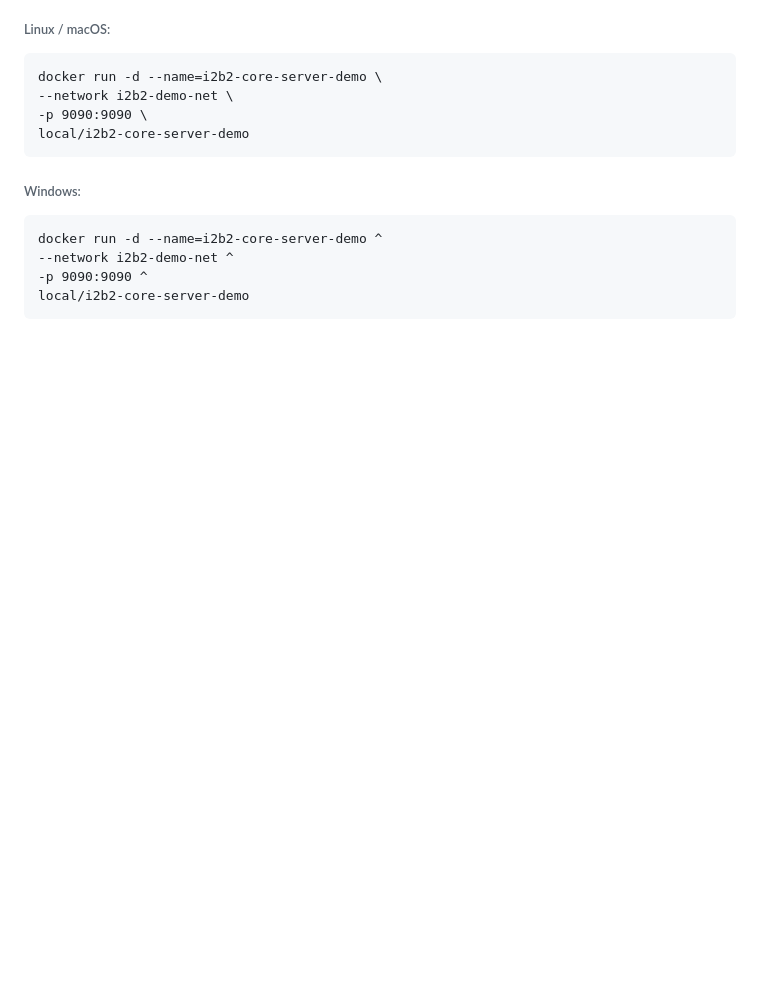
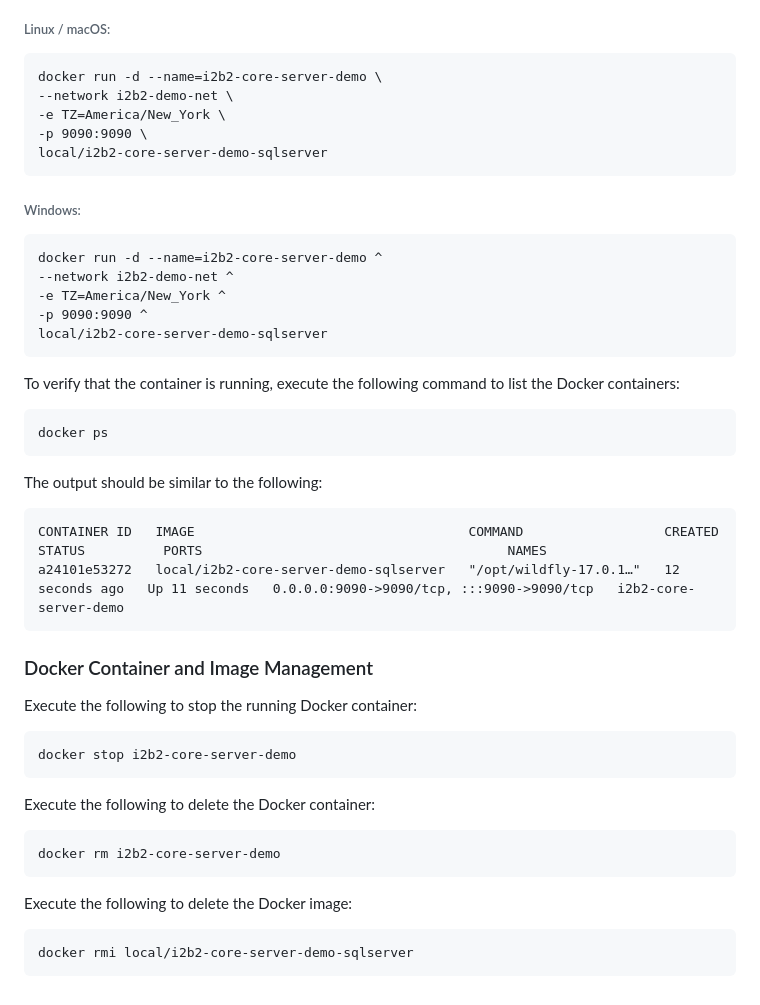
Before and after one commit to kvb2univpitt/i2b2-demo, a Markdown page: i2b2-core-server-demo/sqlserver/README.md, the part around the change printed below. Drawn GitHub-style; blank space fills up the shorter version.

````diff
--- a/i2b2-core-server-demo/sqlserver/README.md
+++ b/i2b2-core-server-demo/sqlserver/README.md
@@ -87,8 +120,9 @@ Execute the following command to run the image in a Docker container:
 ```
 docker run -d --name=i2b2-core-server-demo \
 --network i2b2-demo-net \
+-e TZ=America/New_York \
 -p 9090:9090 \
-local/i2b2-core-server-demo
+local/i2b2-core-server-demo-sqlserver
 ```
 
 ###### Windows:
@@ -96,6 +130,40 @@ local/i2b2-core-server-demo
 ```
 docker run -d --name=i2b2-core-server-demo ^
 --network i2b2-demo-net ^
+-e TZ=America/New_York ^
 -p 9090:9090 ^
-local/i2b2-core-server-demo
+local/i2b2-core-server-demo-sqlserver
 ```
+
+To verify that the container is running, execute the following command to list the Docker containers:
+
+```
+docker ps
+```
+
+The output should be similar to the following:
+
+```
+CONTAINER ID   IMAGE                                   COMMAND                  CREATED          STATUS          PORTS                                       NAMES
+a24101e53272   local/i2b2-core-server-demo-sqlserver   "/opt/wildfly-17.0.1…"   12 seconds ago   Up 11 seconds   0.0.0.0:9090->9090/tcp, :::9090->9090/tcp   i2b2-core-server-demo
+```
+
+### Docker Container and Image Management
+
+Execute the following to stop the running Docker container:
+
+```
+docker stop i2b2-core-server-demo
+```
+
+Execute the following to delete the Docker container:
+
+```
+docker rm i2b2-core-server-demo
+```
+
+Execute the following to delete the Docker image:
+
+```
+docker rmi local/i2b2-core-server-demo-sqlserver
+```
````
Also changed, not shown: other parts of i2b2-core-server-demo/sqlserver/README.md (+52 -19 lines), i2b2-core-server-demo/postgresql/README.md (+70 -20 lines), img/i2b2-core-service-list.png (added).
